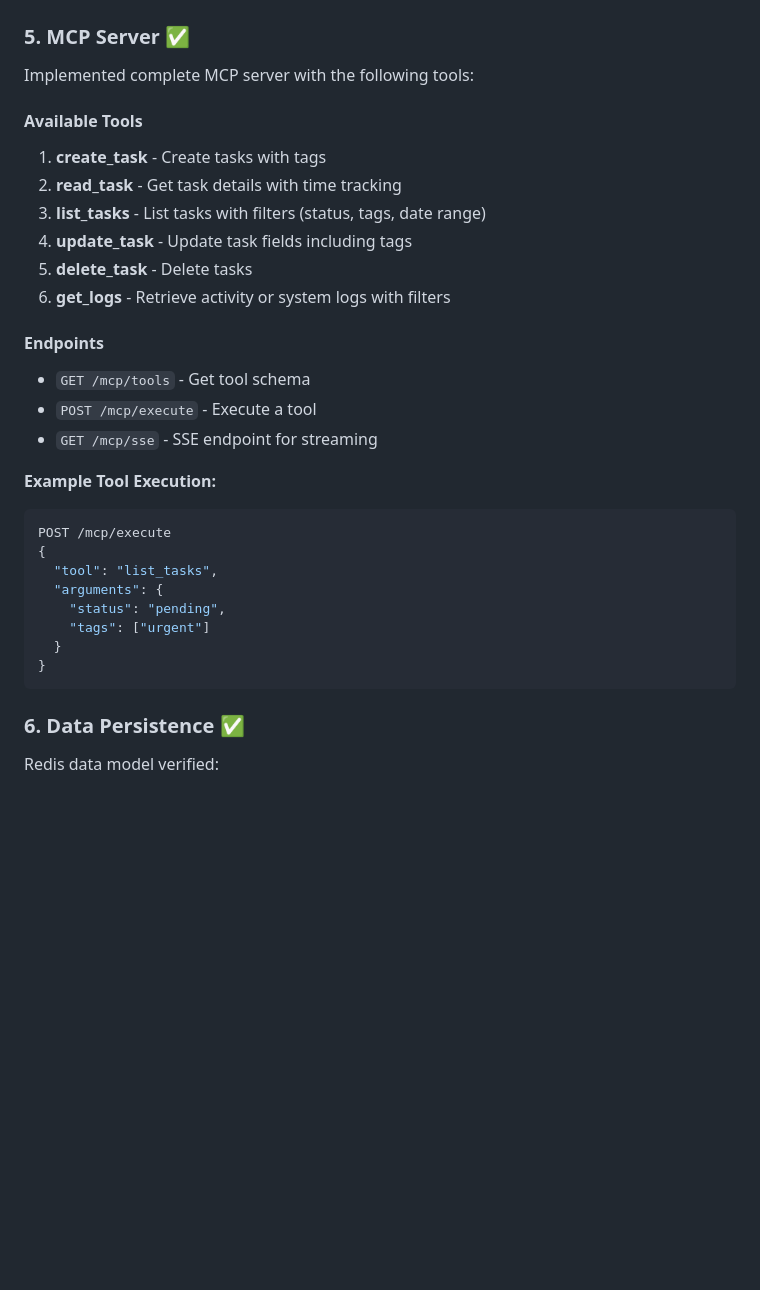
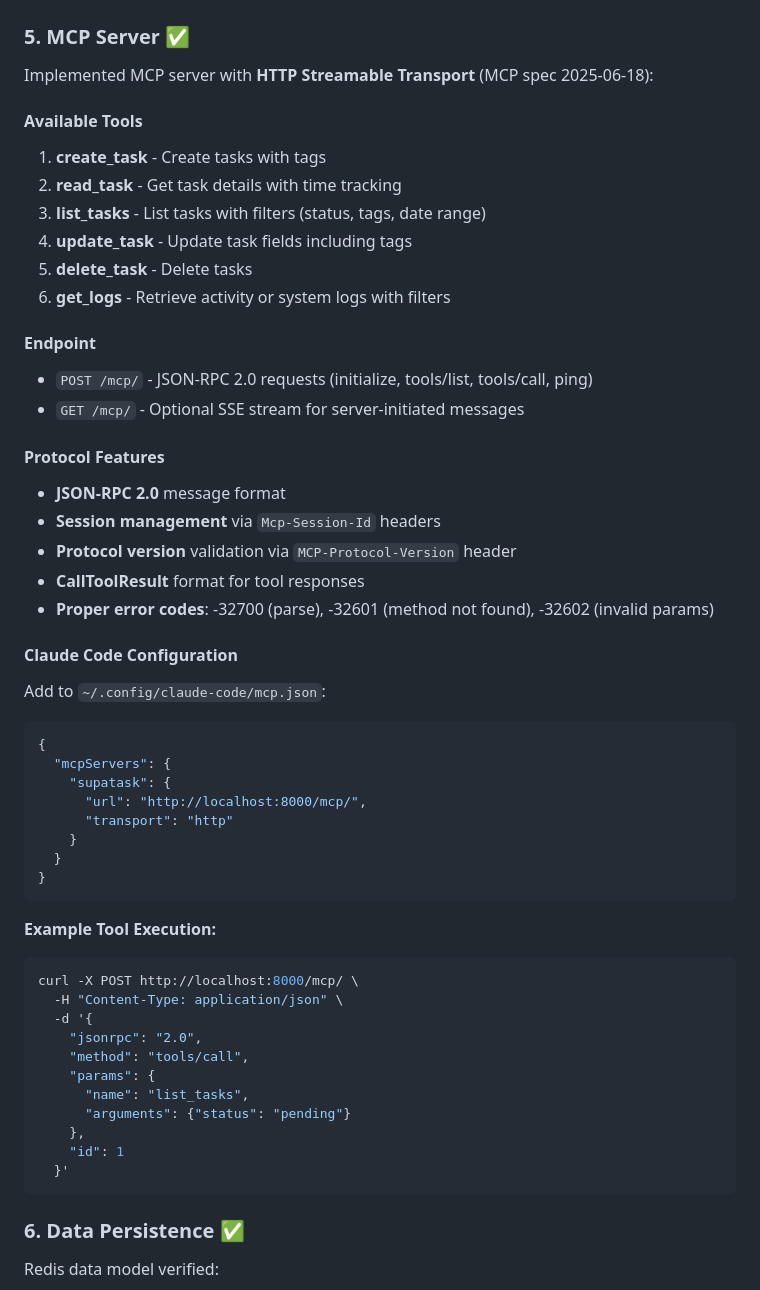
Before and after one commit to unmarco/supatask, a Markdown page: WALKTHROUGH.md, the part around one of its changes. Drawn GitHub-style; blank space fills up the shorter version.

````diff
--- a/WALKTHROUGH.md
+++ b/WALKTHROUGH.md
@@ -192,7 +199,7 @@ pip install -r requirements.txt
 
 ### 5. MCP Server ✅
 
-Implemented complete MCP server with the following tools:
+Implemented MCP server with **HTTP Streamable Transport** (MCP spec 2025-06-18):
 
 #### Available Tools
 
@@ -203,22 +210,47 @@ Implemented complete MCP server with the following tools:
 5. **delete_task** - Delete tasks
 6. **get_logs** - Retrieve activity or system logs with filters
 
-#### Endpoints
+#### Endpoint
 
-- `GET /mcp/tools` - Get tool schema
-- `POST /mcp/execute` - Execute a tool
-- `GET /mcp/sse` - SSE endpoint for streaming
+- `POST /mcp/` - JSON-RPC 2.0 requests (initialize, tools/list, tools/call, ping)
+- `GET /mcp/` - Optional SSE stream for server-initiated messages
+
+#### Protocol Features
+
+- **JSON-RPC 2.0** message format
+- **Session management** via `Mcp-Session-Id` headers
+- **Protocol version** validation via `MCP-Protocol-Version` header
+- **CallToolResult** format for tool responses
+- **Proper error codes**: -32700 (parse), -32601 (method not found), -32602 (invalid params)
+
+#### Claude Code Configuration
+
+Add to `~/.config/claude-code/mcp.json`:
+
+```json
+{
+  "mcpServers": {
+    "supatask": {
+      "url": "http://localhost:8000/mcp/",
+      "transport": "http"
+    }
+  }
+}
+```
 
 **Example Tool Execution:**
 ```bash
-POST /mcp/execute
-{
-  "tool": "list_tasks",
-  "arguments": {
-    "status": "pending",
-    "tags": ["urgent"]
-  }
-}
+curl -X POST http://localhost:8000/mcp/ \
+  -H "Content-Type: application/json" \
+  -d '{
+    "jsonrpc": "2.0",
+    "method": "tools/call",
+    "params": {
+      "name": "list_tasks",
+      "arguments": {"status": "pending"}
+    },
+    "id": 1
+  }'
 ```
 
 ### 6. Data Persistence ✅
````
Also changed, not shown: other parts of WALKTHROUGH.md (+9 -2 lines), README.md (+46 -6 lines).
